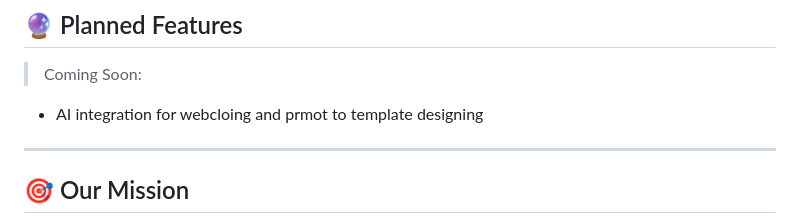
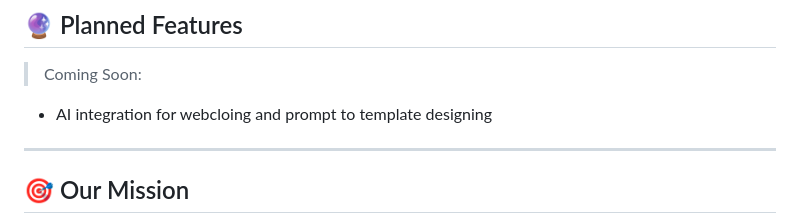
Before and after one commit to Cappricio-Securities/camjacking, a Markdown page: README.md, the part around the change. Drawn GitHub-style.

```diff
--- a/README.md
+++ b/README.md
@@ -334,7 +334,7 @@ To stop the running server at any time: `x`
 
 > Coming Soon:
 
-* AI integration for webcloing and prmot to template designing
+* AI integration for webcloing and prompt to template designing
 
 ---
 
```
